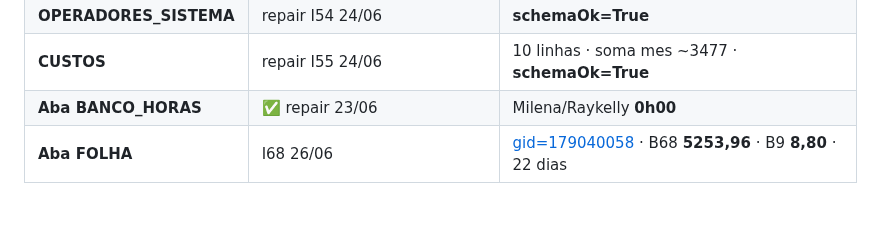
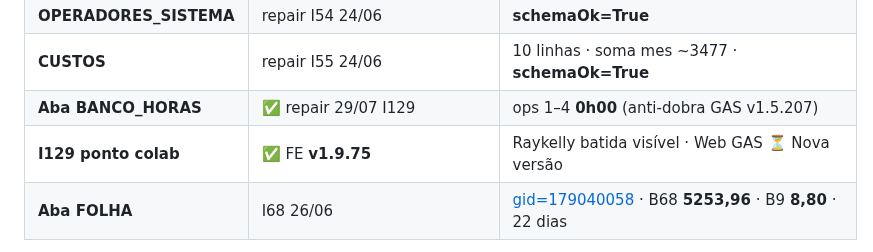
Before and after one commit to ribocg-a11y/movikids, a Markdown page: docs/ativos/ESTADO_ATUAL.md, the part around the change. Drawn GitHub-style; blank space fills up the shorter version.

Commit message:
docs: ESTADO_ATUAL I129 ponto colab e banco
Co-authored-by: ribocg-a11y <ribocg-a11y@users.noreply.github.com>

```diff
--- a/docs/ativos/ESTADO_ATUAL.md
+++ b/docs/ativos/ESTADO_ATUAL.md
@@ -56,7 +56,8 @@ FE mínimo em operação: **v1.7.35** (recomendado **v1.7.41+**). Teste tablet o
 | **FOLHA** | I68 26/06 | B68 **5253,96** · VA/dia **18,18** · VT **193,60**/pessoa · **schemaOk=True** |
 | **OPERADORES_SISTEMA** | repair I54 24/06 | **schemaOk=True** |
 | **CUSTOS** | repair I55 24/06 | 10 linhas · soma mes ~3477 · **schemaOk=True** |
-| **Aba BANCO_HORAS** | ✅ repair 23/06 | Milena/Raykelly **0h00** |
+| **Aba BANCO_HORAS** | ✅ repair 29/07 I129 | ops 1–4 **0h00** (anti-dobra GAS v1.5.207) |
+| **I129 ponto colab** | ✅ FE **v1.9.75** | Raykelly batida visível · Web GAS ⏳ Nova versão |
 | **Aba FOLHA** | I68 26/06 | [gid=179040058](https://docs.google.com/spreadsheets/d/1ULMUx8AqZkZ75Ed0iRK_lQWc3I7YV9Itfoe-1JY5618/edit#gid=179040058) · B68 **5253,96** · B9 **8,80** · 22 dias |
 
 **Editor Apps Script:** https://script.google.com/home/projects/19SIhkX9Tk7FiJA1JXu1OrUwssHdr3H5zc8q3rOjmBvqgWfXuHlk8xyf8/edit
```
